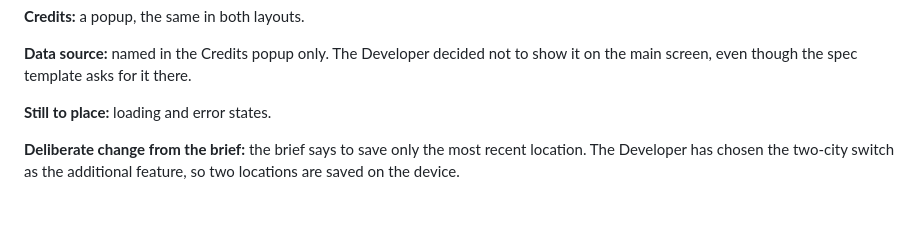
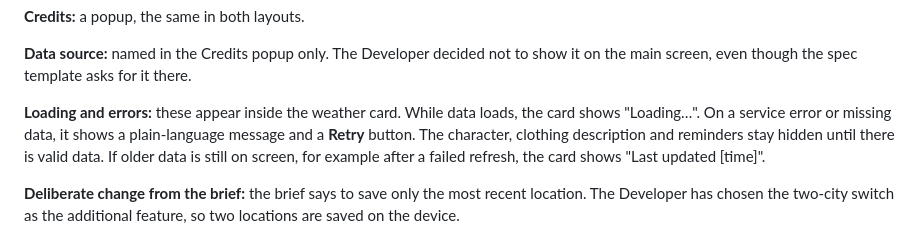
Before and after one commit to erictfree/Weather-in-Class, a Markdown page: spec.md, the part around the change. Rendered like a GitHub page; blank space fills up the shorter version.

Commit message:
Spec: loading and error states shown in weather card
Co-Authored-By: Claude Opus 5.5 <noreply@anthropic.com>
Claude-Session: https://claude.ai/code/session_01Y1CqTGSNFZhcu4J2gaKEpp

```diff
--- a/spec.md
+++ b/spec.md
@@ -43,7 +43,7 @@ Draw every proposed screen by hand, in both phone and laptop layouts, on paper,
 
 **Data source:** named in the Credits popup only. The Developer decided not to show it on the main screen, even though the spec template asks for it there.
 
-**Still to place:** loading and error states.
+**Loading and errors:** these appear inside the weather card. While data loads, the card shows "Loading…". On a service error or missing data, it shows a plain-language message and a **Retry** button. The character, clothing description and reminders stay hidden until there is valid data. If older data is still on screen, for example after a failed refresh, the card shows "Last updated [time]".
 
 **Deliberate change from the brief:** the brief says to save only the most recent location. The Developer has chosen the two-city switch as the additional feature, so two locations are saved on the device.
 
```
